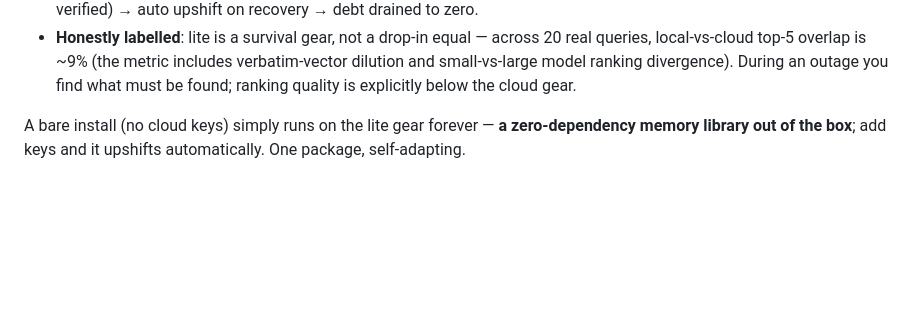
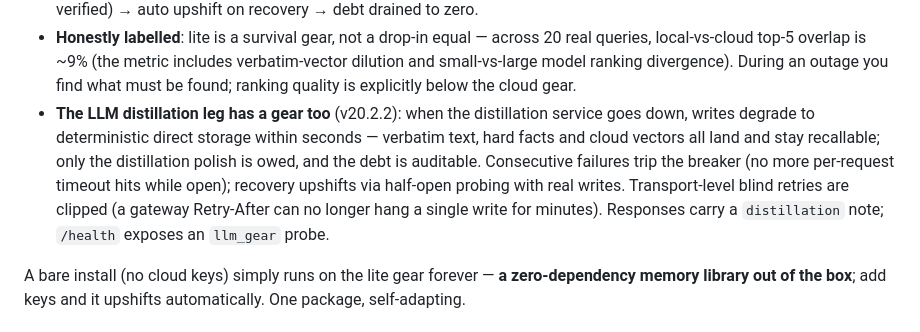
Before and after one commit to Maziar110/aiduMEI, a Markdown page: README_EN.md, the part around the change. Drawn GitHub-style; blank space fills up the shorter version.

Commit message:
docs: add the missing English autoshift bullet for the LLM-leg gear
The Chinese README got the v20.2.2 LLM-leg bullet; the English edit
silently no-opped on a mismatched anchor string. Parity restored,
replacement asserted this time.

```diff
--- a/README_EN.md
+++ b/README_EN.md
@@ -58,6 +58,7 @@ Built on top of [mem0](https://github.com/mem0ai/mem0), aiduMEI adds a version-b
 - **Honest gear**: `/search` responses carry `engine_mode` (reported per the leg actually used this request); lite scores are scale-annotated; every shift lands in the event ledger — "when were we on the spare tire" is auditable. Mind the field-shape difference: a lite-gear `/add` acknowledgement is a write-path contract (`status` / `action: deferred_distillation` / `engine_mode`) and does **not** carry the `/search` recall-verdict field family (`recall_verdict` etc.) — accepting debt is not recalling; don't parse it with the `/search` contract.
 - **Production-proven**: the outage drill ran against the real production box — embedding endpoints firewalled → auto downshift after three failures → writes during the outage land and are **semantically recallable** (`vector_leg=local`, verified) → auto upshift on recovery → debt drained to zero.
 - **Honestly labelled**: lite is a survival gear, not a drop-in equal — across 20 real queries, local-vs-cloud top-5 overlap is ~9% (the metric includes verbatim-vector dilution and small-vs-large model ranking divergence). During an outage you find what must be found; ranking quality is explicitly below the cloud gear.
+- **The LLM distillation leg has a gear too** (v20.2.2): when the distillation service goes down, writes degrade to deterministic direct storage within seconds — verbatim text, hard facts and cloud vectors all land and stay recallable; only the distillation polish is owed, and the debt is auditable. Consecutive failures trip the breaker (no more per-request timeout hits while open); recovery upshifts via half-open probing with real writes. Transport-level blind retries are clipped (a gateway Retry-After can no longer hang a single write for minutes). Responses carry a `distillation` note; `/health` exposes an `llm_gear` probe.
 
 A bare install (no cloud keys) simply runs on the lite gear forever — **a zero-dependency memory library out of the box**; add keys and it upshifts automatically. One package, self-adapting.
 
```
